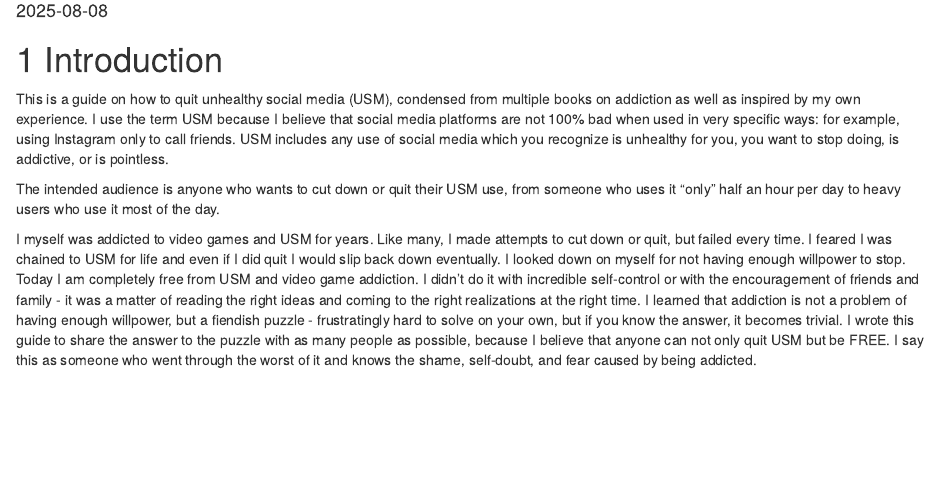
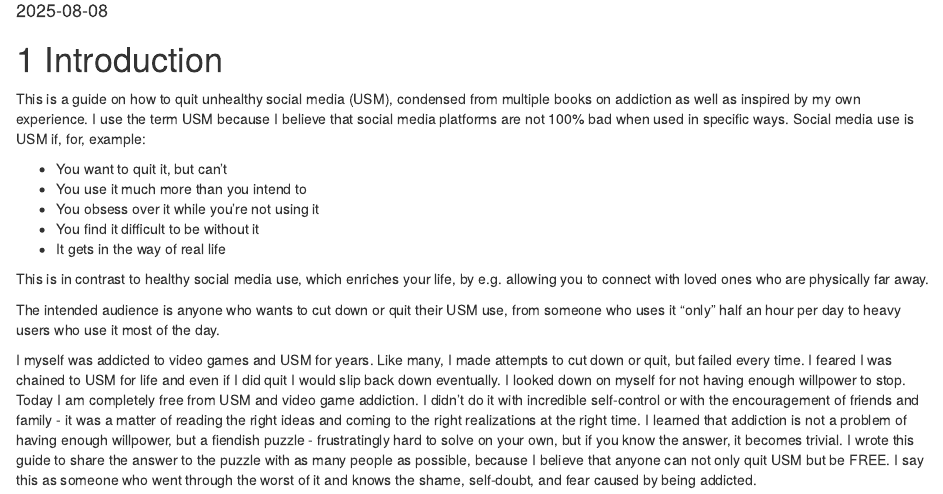
Before and after one commit to MohamedLashuel/QuitUSM, an R Markdown document (index.Rmd): the page in a window 1100 px wide, from 100 px down. Rendered offline with R 4.5, knitr and Pandoc, with nearby package versions; drawn as R Markdown's standard HTML page in place of the format the file asks for.

Commit message:
Revision

```diff
--- a/index.Rmd
+++ b/index.Rmd
@@ -13,7 +13,15 @@ github-repo: MohamedLashuel/QuitUSM
 
 # Introduction
 
-This is a guide on how to quit unhealthy social media (USM), condensed from multiple books on addiction as well as inspired by my own experience. I use the term USM because I believe that social media platforms are not 100% bad when used in very specific ways: for example, using Instagram only to call friends. USM includes any use of social media which you recognize is unhealthy for you, you want to stop doing, is addictive, or is pointless.
+This is a guide on how to quit unhealthy social media (USM), condensed from multiple books on addiction as well as inspired by my own experience. I use the term USM because I believe that social media platforms are not 100% bad when used in specific ways. Social media use is USM if, for, example:
+
+- You want to quit it, but can't
+- You use it much more than you intend to
+- You obsess over it while you're not using it
+- You find it difficult to be without it
+- It gets in the way of real life
+
+This is in contrast to healthy social media use, which enriches your life, by e.g. allowing you to connect with loved ones who are physically far away.
 
 The intended audience is anyone who wants to cut down or quit their USM use, from someone who uses it "only" half an hour per day to heavy users who use it most of the day.
 
```
Also changed, not shown: Book/01-why-addictive.Rmd (+1 -1 lines).
